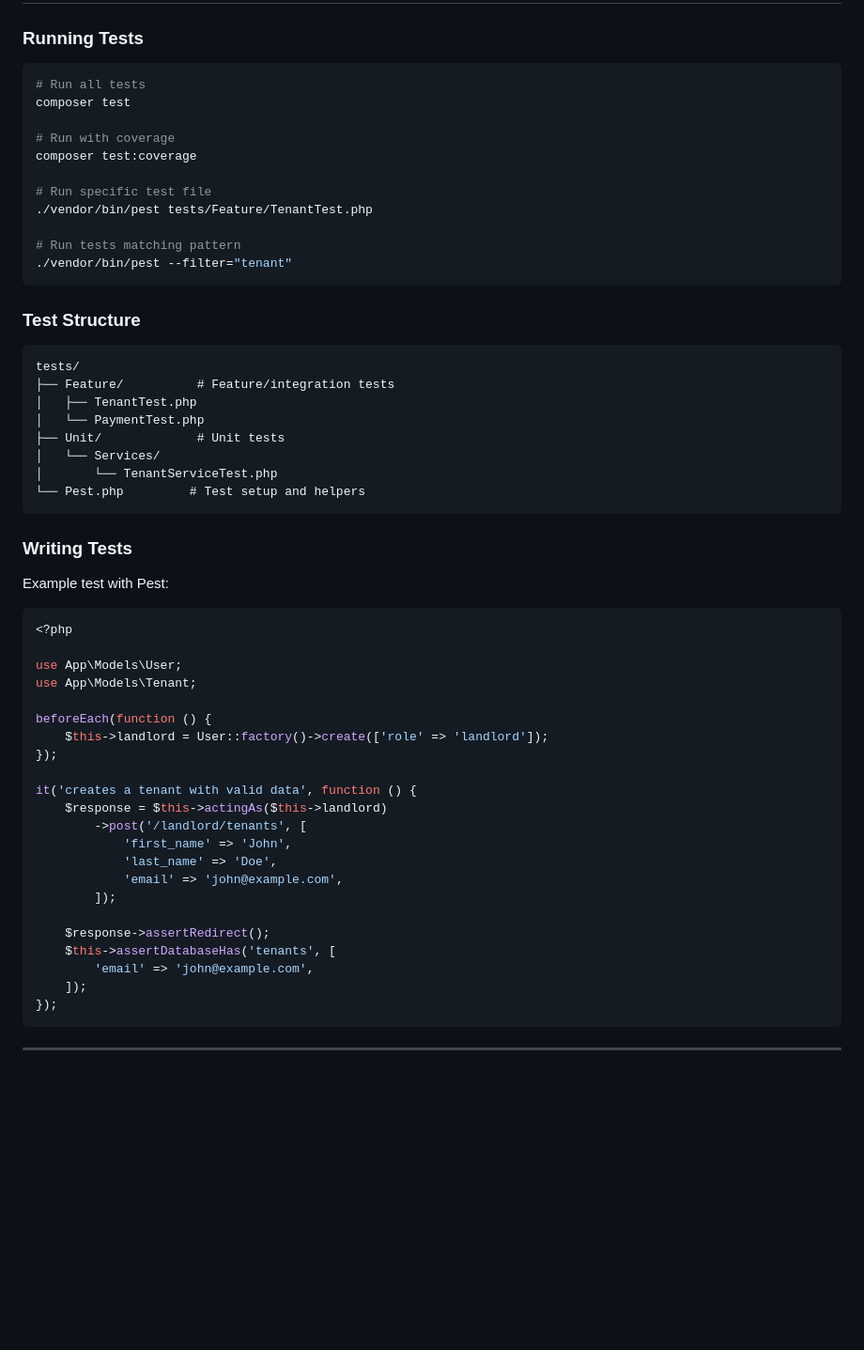
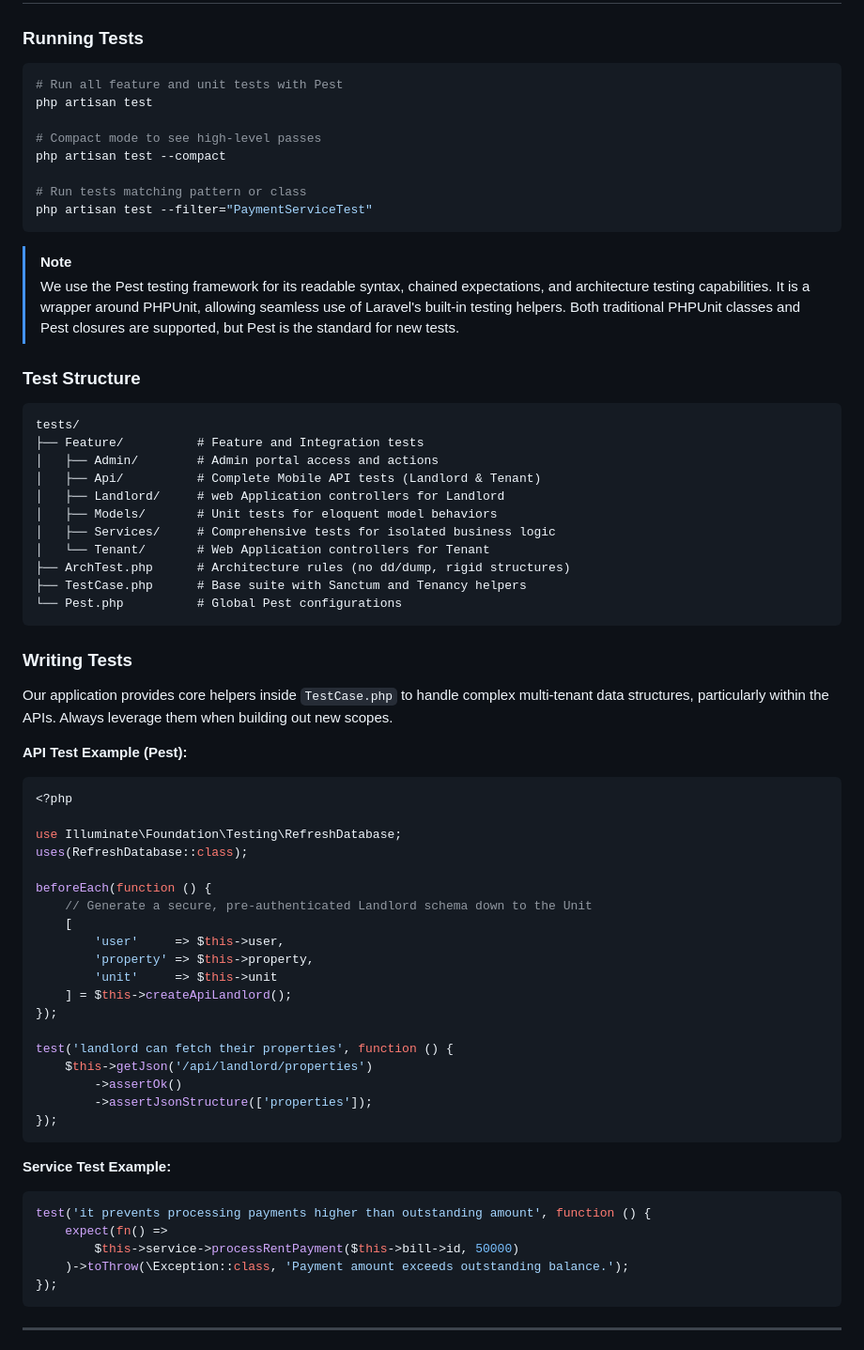
Before and after one commit to luisosena/estate, a Markdown page: docs/projectsummary/DEVELOPMENT_WORKFLOW.md, the part around the change. Shown at 94% size. Rendered like a GitHub page; blank space fills up the shorter version.

Commit message:
docs: upadate the docs for on the test inprovements

````diff
--- a/docs/projectsummary/DEVELOPMENT_WORKFLOW.md
+++ b/docs/projectsummary/DEVELOPMENT_WORKFLOW.md
@@ -274,58 +274,70 @@ docs(api): update endpoint documentation
 ### Running Tests
 
 ```bash
-# Run all tests
-composer test
+# Run all feature and unit tests with Pest
+php artisan test
 
-# Run with coverage
-composer test:coverage
+# Compact mode to see high-level passes
+php artisan test --compact
 
-# Run specific test file
-./vendor/bin/pest tests/Feature/TenantTest.php
+# Run tests matching pattern or class
+php artisan test --filter="PaymentServiceTest"
+```
 
-# Run tests matching pattern
-./vendor/bin/pest --filter="tenant"
-```
+> [!NOTE]
+> We use the Pest testing framework for its readable syntax, chained expectations, and architecture testing capabilities. It is a wrapper around PHPUnit, allowing seamless use of Laravel's built-in testing helpers. Both traditional PHPUnit classes and Pest closures are supported, but Pest is the standard for new tests.
 
 ### Test Structure
 
 ```
 tests/
-├── Feature/          # Feature/integration tests
-│   ├── TenantTest.php
-│   └── PaymentTest.php
-├── Unit/             # Unit tests
-│   └── Services/
-│       └── TenantServiceTest.php
-└── Pest.php         # Test setup and helpers
+├── Feature/          # Feature and Integration tests
+│   ├── Admin/        # Admin portal access and actions
+│   ├── Api/          # Complete Mobile API tests (Landlord & Tenant)
+│   ├── Landlord/     # web Application controllers for Landlord
+│   ├── Models/       # Unit tests for eloquent model behaviors
+│   ├── Services/     # Comprehensive tests for isolated business logic
+│   └── Tenant/       # Web Application controllers for Tenant
+├── ArchTest.php      # Architecture rules (no dd/dump, rigid structures)
+├── TestCase.php      # Base suite with Sanctum and Tenancy helpers
+└── Pest.php          # Global Pest configurations
 ```
 
 ### Writing Tests
 
-Example test with Pest:
+Our application provides core helpers inside `TestCase.php` to handle complex multi-tenant data structures, particularly within the APIs. Always leverage them when building out new scopes.
+
+**API Test Example (Pest):**
 
 ```php
 <?php
 
-use App\Models\User;
-use App\Models\Tenant;
+use Illuminate\Foundation\Testing\RefreshDatabase;
+uses(RefreshDatabase::class);
 
 beforeEach(function () {
-    $this->landlord = User::factory()->create(['role' => 'landlord']);
+    // Generate a secure, pre-authenticated Landlord schema down to the Unit
+    [
+        'user'     => $this->user,
+        'property' => $this->property,
+        'unit'     => $this->unit
+    ] = $this->createApiLandlord();
 });
 
-it('creates a tenant with valid data', function () {
-    $response = $this->actingAs($this->landlord)
-        ->post('/landlord/tenants', [
-            'first_name' => 'John',
-            'last_name' => 'Doe',
-            'email' => 'john@example.com',
-        ]);
+test('landlord can fetch their properties', function () {
+    $this->getJson('/api/landlord/properties')
+        ->assertOk()
+        ->assertJsonStructure(['properties']);
+});
+```
 
-    $response->assertRedirect();
-    $this->assertDatabaseHas('tenants', [
-        'email' => 'john@example.com',
-    ]);
+**Service Test Example:**
+
+```php
+test('it prevents processing payments higher than outstanding amount', function () {
+    expect(fn() =>
+        $this->service->processRentPayment($this->bill->id, 50000)
+    )->toThrow(\Exception::class, 'Payment amount exceeds outstanding balance.');
 });
 ```
 
````
Also changed, not shown: docs/projectsummary/PROJECT_ARCHITECTURE.md (+12 -0 lines).
